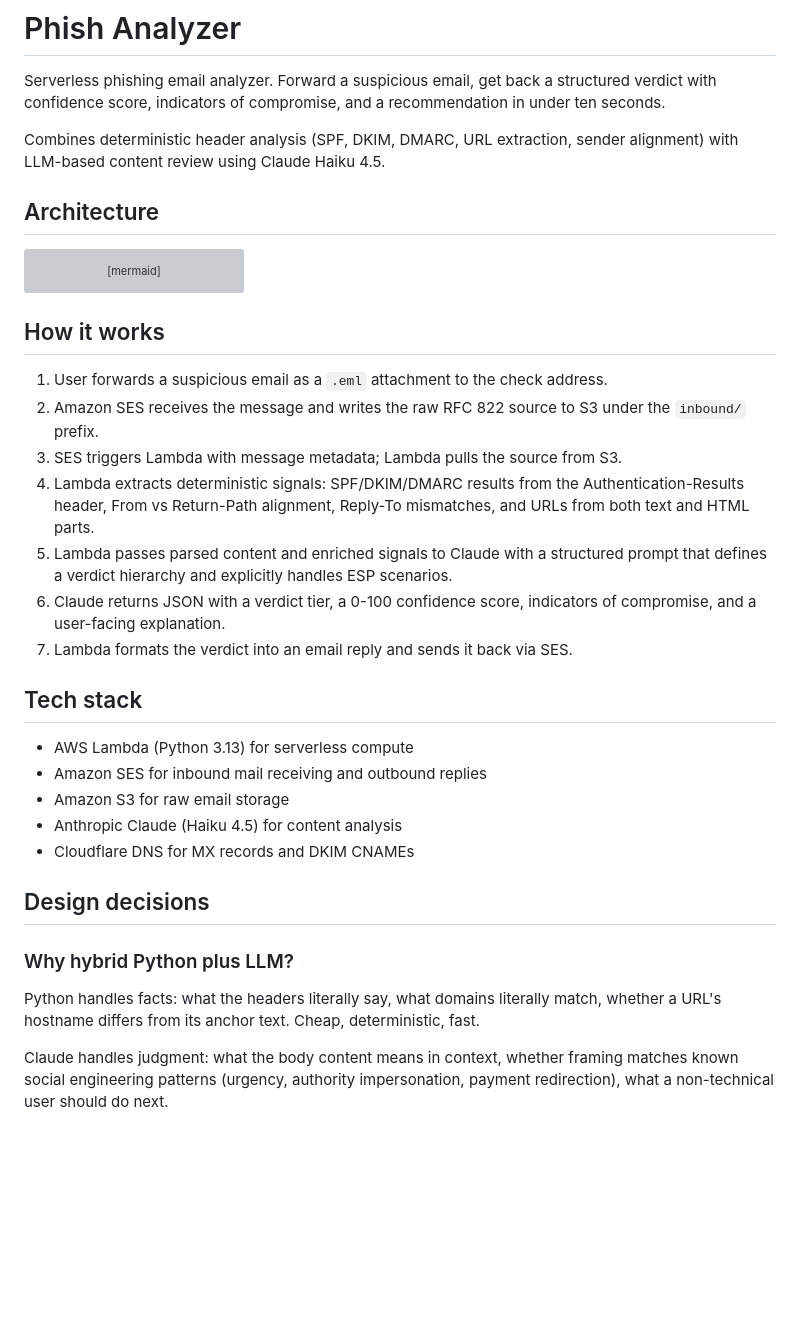
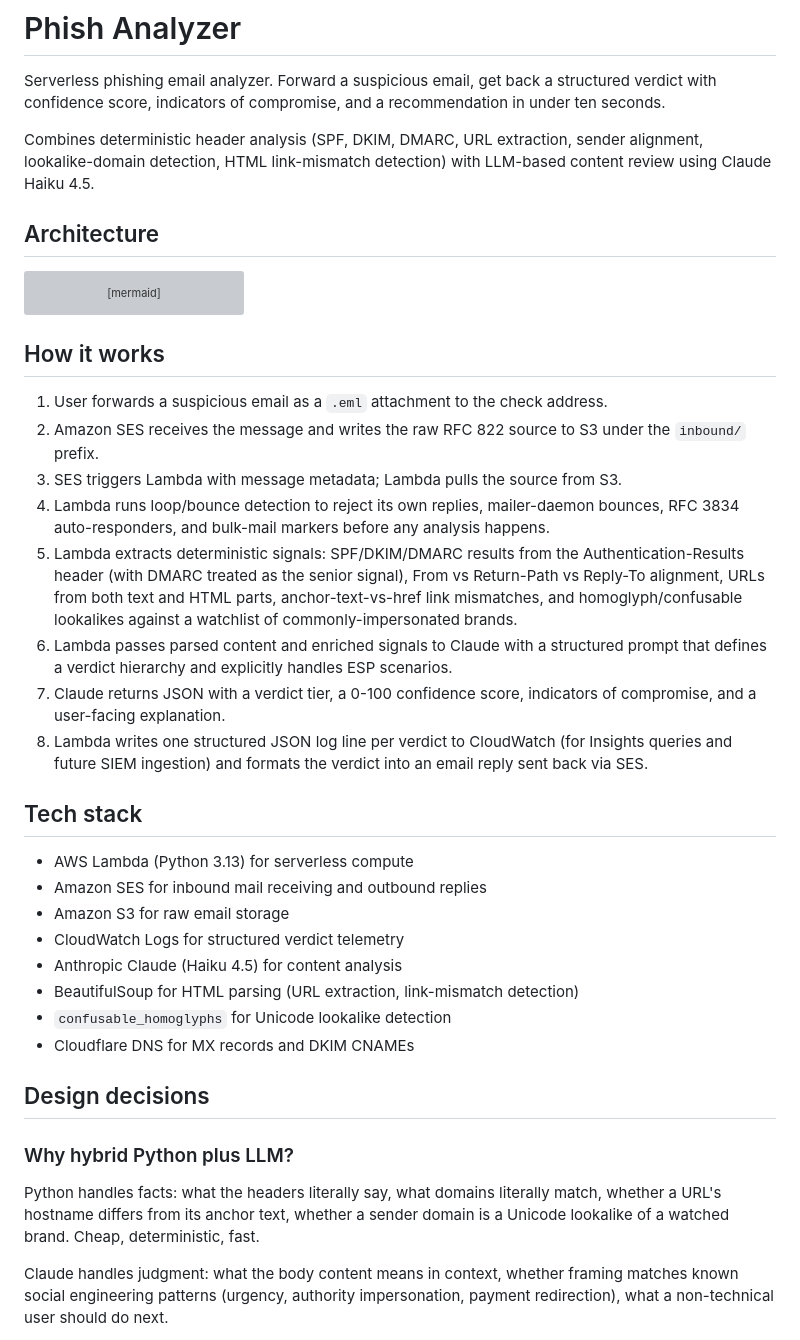
Before and after one commit to fredpord3/phish-analyzer, a Markdown page: README.md, the part around one of its changes. Rendered like a GitHub page; blank space fills up the shorter version; grey boxes are pictures that could not be loaded.

```diff
--- a/README.md
+++ b/README.md
@@ -2,7 +2,7 @@
 
 Serverless phishing email analyzer. Forward a suspicious email, get back a structured verdict with confidence score, indicators of compromise, and a recommendation in under ten seconds.
 
-Combines deterministic header analysis (SPF, DKIM, DMARC, URL extraction, sender alignment) with LLM-based content review using Claude Haiku 4.5.
+Combines deterministic header analysis (SPF, DKIM, DMARC, URL extraction, sender alignment, lookalike-domain detection, HTML link-mismatch detection) with LLM-based content review using Claude Haiku 4.5.
 
 ## Architecture
 
@@ -24,24 +24,28 @@ flowchart LR
 1. User forwards a suspicious email as a `.eml` attachment to the check address.
 2. Amazon SES receives the message and writes the raw RFC 822 source to S3 under the `inbound/` prefix.
 3. SES triggers Lambda with message metadata; Lambda pulls the source from S3.
-4. Lambda extracts deterministic signals: SPF/DKIM/DMARC results from the Authentication-Results header, From vs Return-Path alignment, Reply-To mismatches, and URLs from both text and HTML parts.
-5. Lambda passes parsed content and enriched signals to Claude with a structured prompt that defines a verdict hierarchy and explicitly handles ESP scenarios.
-6. Claude returns JSON with a verdict tier, a 0-100 confidence score, indicators of compromise, and a user-facing explanation.
-7. Lambda formats the verdict into an email reply and sends it back via SES.
+4. Lambda runs loop/bounce detection to reject its own replies, mailer-daemon bounces, RFC 3834 auto-responders, and bulk-mail markers before any analysis happens.
+5. Lambda extracts deterministic signals: SPF/DKIM/DMARC results from the Authentication-Results header (with DMARC treated as the senior signal), From vs Return-Path vs Reply-To alignment, URLs from both text and HTML parts, anchor-text-vs-href link mismatches, and homoglyph/confusable lookalikes against a watchlist of commonly-impersonated brands.
+6. Lambda passes parsed content and enriched signals to Claude with a structured prompt that defines a verdict hierarchy and explicitly handles ESP scenarios.
+7. Claude returns JSON with a verdict tier, a 0-100 confidence score, indicators of compromise, and a user-facing explanation.
+8. Lambda writes one structured JSON log line per verdict to CloudWatch (for Insights queries and future SIEM ingestion) and formats the verdict into an email reply sent back via SES.
 
 ## Tech stack
 
 - AWS Lambda (Python 3.13) for serverless compute
 - Amazon SES for inbound mail receiving and outbound replies
 - Amazon S3 for raw email storage
+- CloudWatch Logs for structured verdict telemetry
 - Anthropic Claude (Haiku 4.5) for content analysis
+- BeautifulSoup for HTML parsing (URL extraction, link-mismatch detection)
+- `confusable_homoglyphs` for Unicode lookalike detection
 - Cloudflare DNS for MX records and DKIM CNAMEs
 
 ## Design decisions
 
 ### Why hybrid Python plus LLM?
 
-Python handles facts: what the headers literally say, what domains literally match, whether a URL's hostname differs from its anchor text. Cheap, deterministic, fast.
+Python handles facts: what the headers literally say, what domains literally match, whether a URL's hostname differs from its anchor text, whether a sender domain is a Unicode lookalike of a watched brand. Cheap, deterministic, fast.
 
 Claude handles judgment: what the body content means in context, whether framing matches known social engineering patterns (urgency, authority impersonation, payment redirection), what a non-technical user should do next.
 
```
Also changed, not shown: other parts of README.md (+54 -8 lines).
